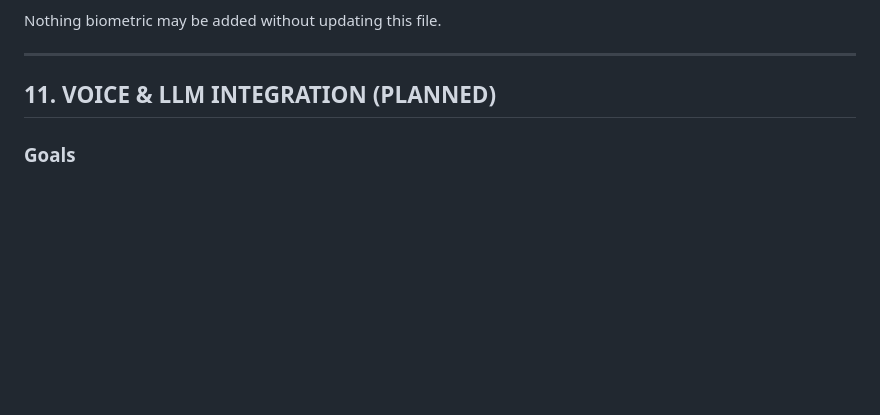
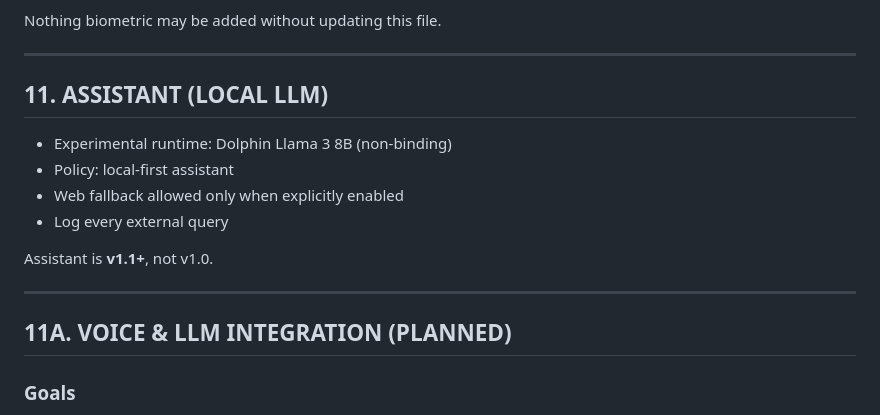
Before and after one commit to rossspry/scrapyard-command-center, a Markdown page: SCC_STATE.md, the part around the change. Drawn GitHub-style; blank space fills up the shorter version.

```diff
--- a/SCC_STATE.md
+++ b/SCC_STATE.md
@@ -93,7 +93,18 @@ Nothing biometric may be added without updating this file.
 
 ---
 
-## 11. VOICE & LLM INTEGRATION (PLANNED)
+## 11. ASSISTANT (LOCAL LLM)
+
+- Experimental runtime: Dolphin Llama 3 8B (non-binding)
+- Policy: local-first assistant
+- Web fallback allowed only when explicitly enabled
+- Log every external query
+
+Assistant is **v1.1+**, not v1.0.
+
+---
+
+## 11A. VOICE & LLM INTEGRATION (PLANNED)
 
 ### Goals
 - Local (“in-house”) LLM
```
Also changed, not shown: DECISIONS.md (added, +25 -0 lines), NEXT.md (added, +7 -0 lines).
